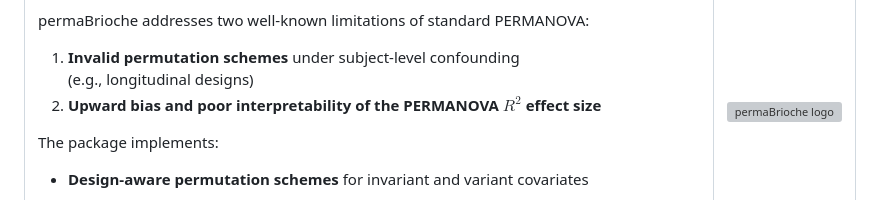
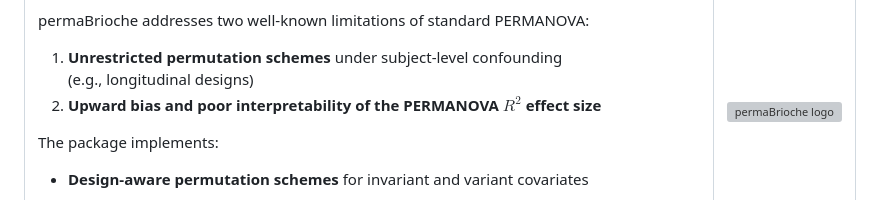
Before and after one commit to biobakery/permaBrioche, a Markdown page: README.md, the part around the change. Drawn GitHub-style; grey boxes are pictures that could not be loaded.

```diff
--- a/README.md
+++ b/README.md
@@ -14,7 +14,7 @@ longitudinal sampling are common.
 
 permaBrioche addresses two well‑known limitations of standard PERMANOVA:
 
-1. **Invalid permutation schemes** under subject‑level confounding
+1. **Unrestricted permutation schemes** under subject‑level confounding
    (e.g., longitudinal designs)
 2. **Upward bias and poor interpretability of the PERMANOVA $R^2$ effect size**
 
```
